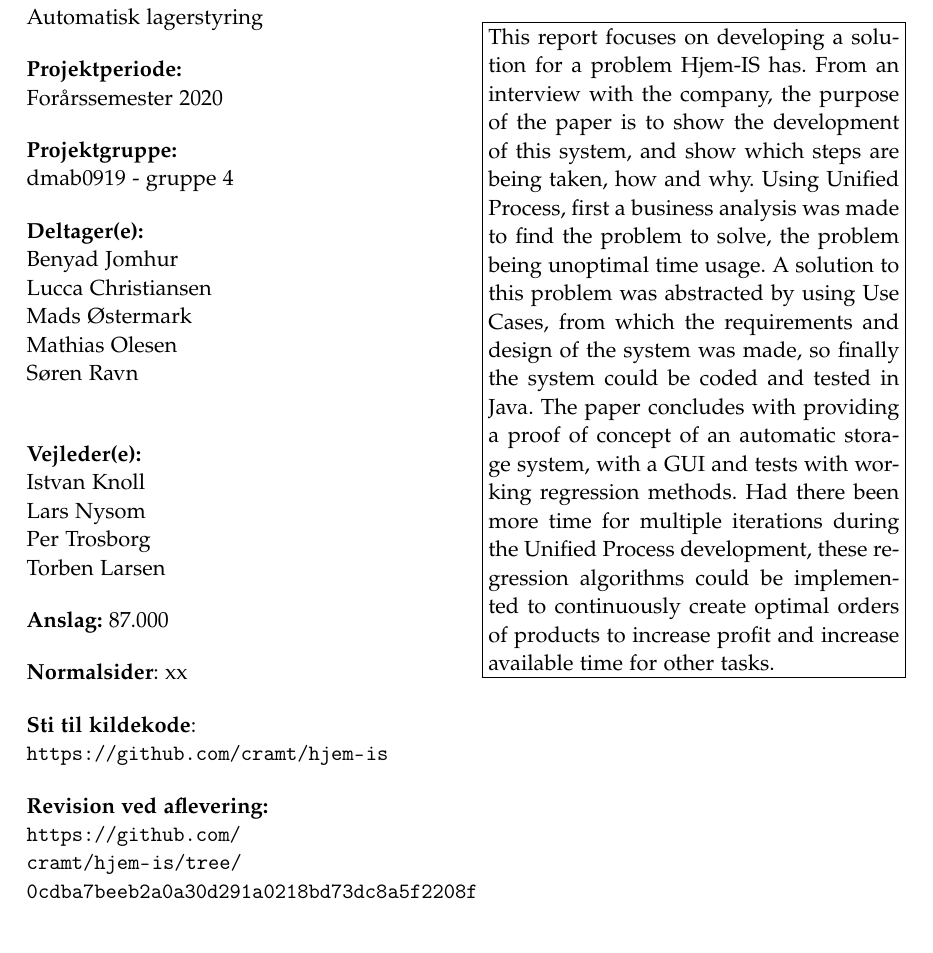
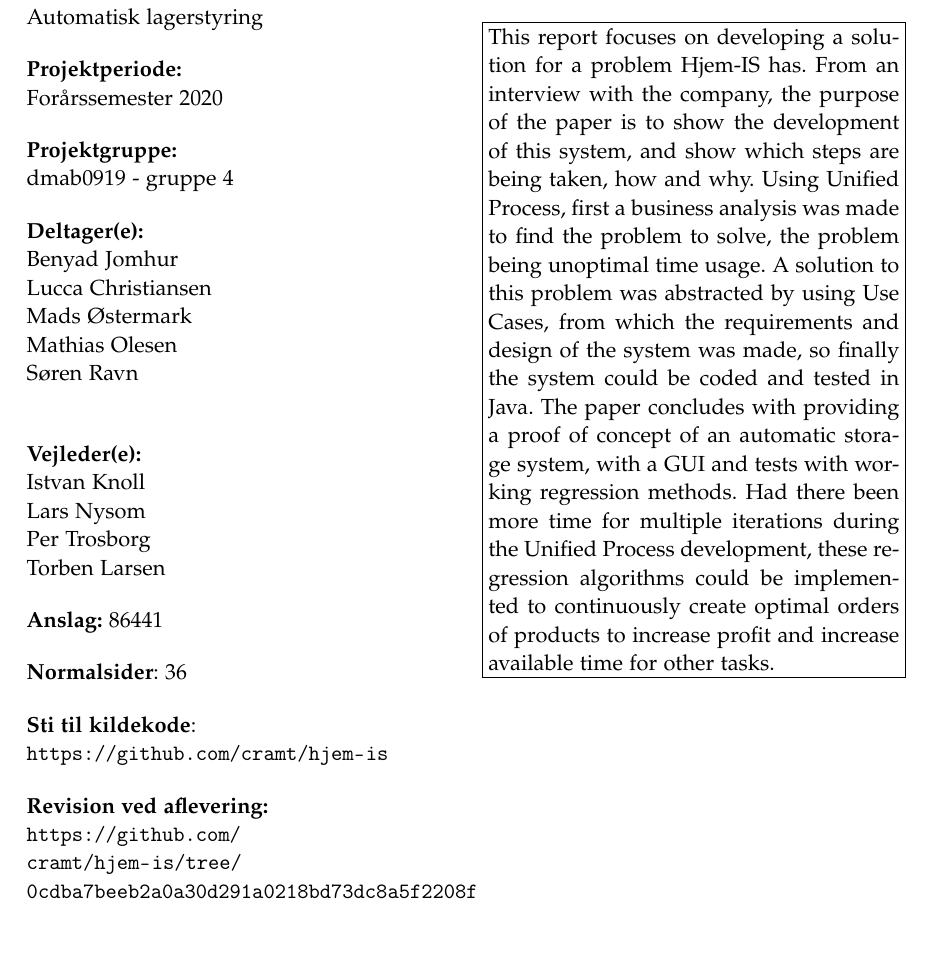
Before and after one commit to luccaflower/UCN-SemesterProject-Spring2020, a LaTeX thesis (master.tex, which reads sections/formalities/titlepages.tex): part of page 3 of 65, cut so that both start at the same text. Compiled offline with pdfLaTeX.

Commit message:
updated char count

```diff
--- a/sections/formalities/titlepages.tex
+++ b/sections/formalities/titlepages.tex
@@ -20,9 +20,9 @@
     Per Trosborg\\
     Torben Larsen
   }{%
-    87.000 %anslag
+    86441
   }{%
-    xx %normalsider = anslag/2400
+    36
   }{%
     \url{https://github.com/cramt/hjem-is}
   }{
```
